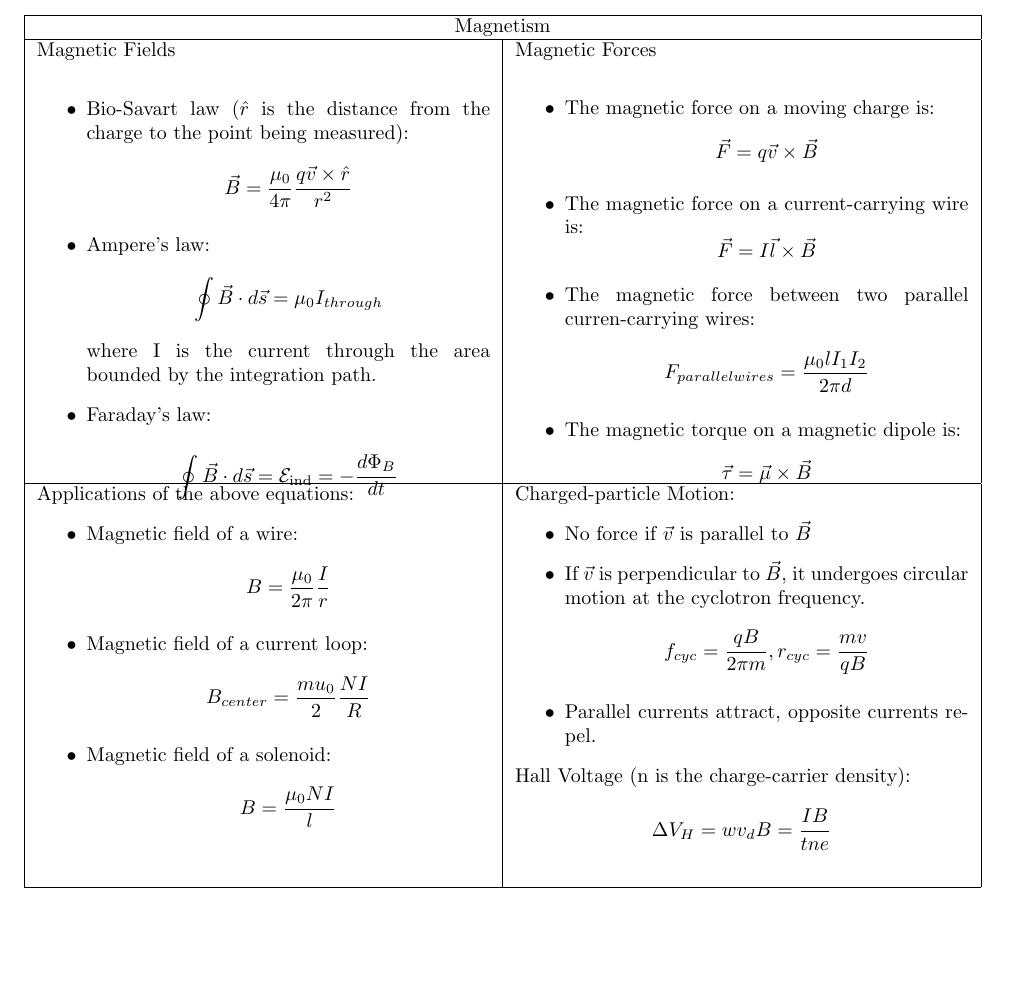
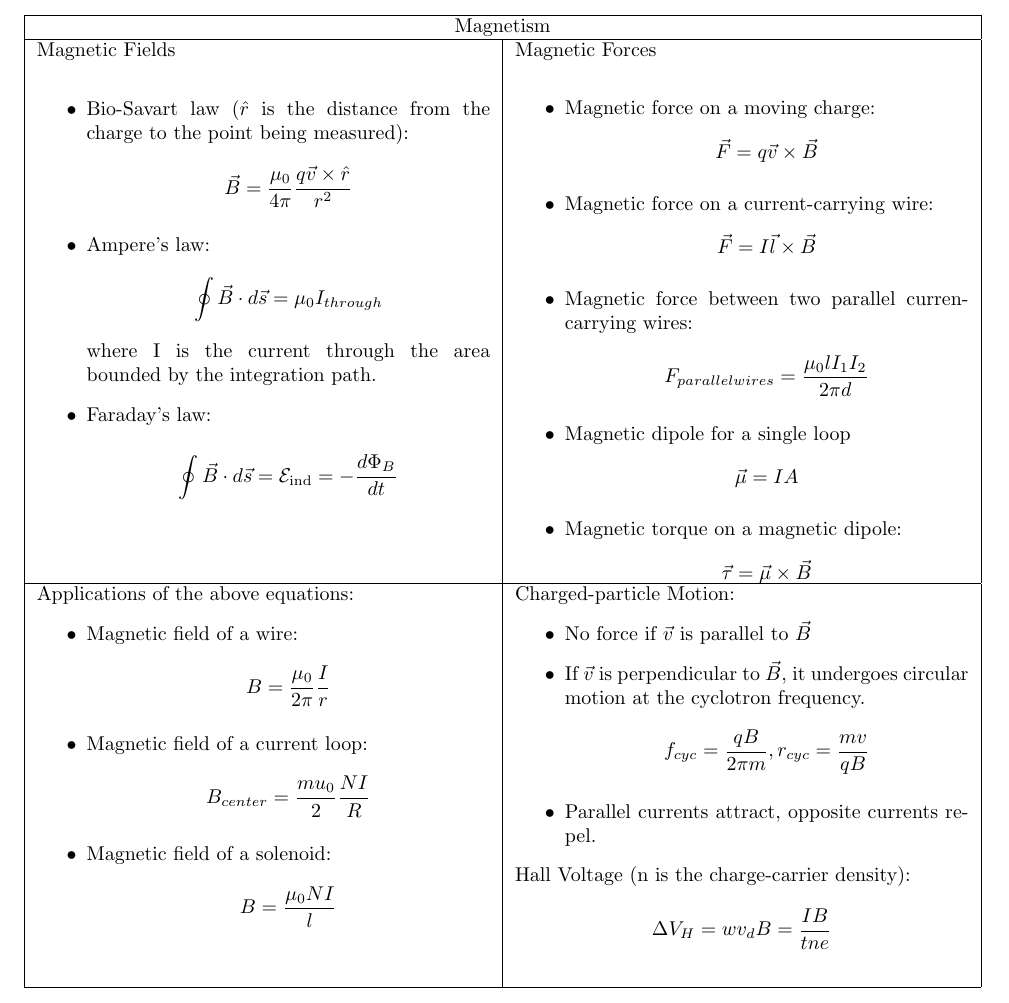
Before and after one commit to nathom/PHYS2B, a LaTeX document (cheet_sheet.tex): part of page 1 of 2, cut so that both start at the same text, the shorter picture padded with empty space. Compiled offline with pdfLaTeX.

Commit message:
Added magnetic dipole

```diff
--- a/cheet_sheet.tex
+++ b/cheet_sheet.tex
@@ -40,13 +40,14 @@
 		                &
 
 		\begin{itemize}
-			\item The magnetic force on a moving charge is:
+			\item Magnetic force on a moving charge:
 			      \[ \vec{F} = q\vec{v} \times \vec{B} \]
-			\item The magnetic force on a current-carrying wire is:
+			\item Magnetic force on a current-carrying wire:
 			      \[ \vec{F} = I\vec{l} \times \vec{B} \]
-			\item The magnetic force between two parallel curren-carrying wires:
+			\item Magnetic force between two parallel curren-carrying wires:
 			      \[ F_{parallel wires} = \frac{\mu_0 l I_1 I_2}{2 \pi d}\]
-			\item The magnetic torque on a magnetic dipole is:
+			\item Magnetic dipole for a single loop \[\vec{\mu} = IA\]
+			\item Magnetic torque on a magnetic dipole:
 			      \[ \vec{\tau} = \vec{\mu} \times \vec{B}\]
 		\end{itemize} \\
 		\hline
```
